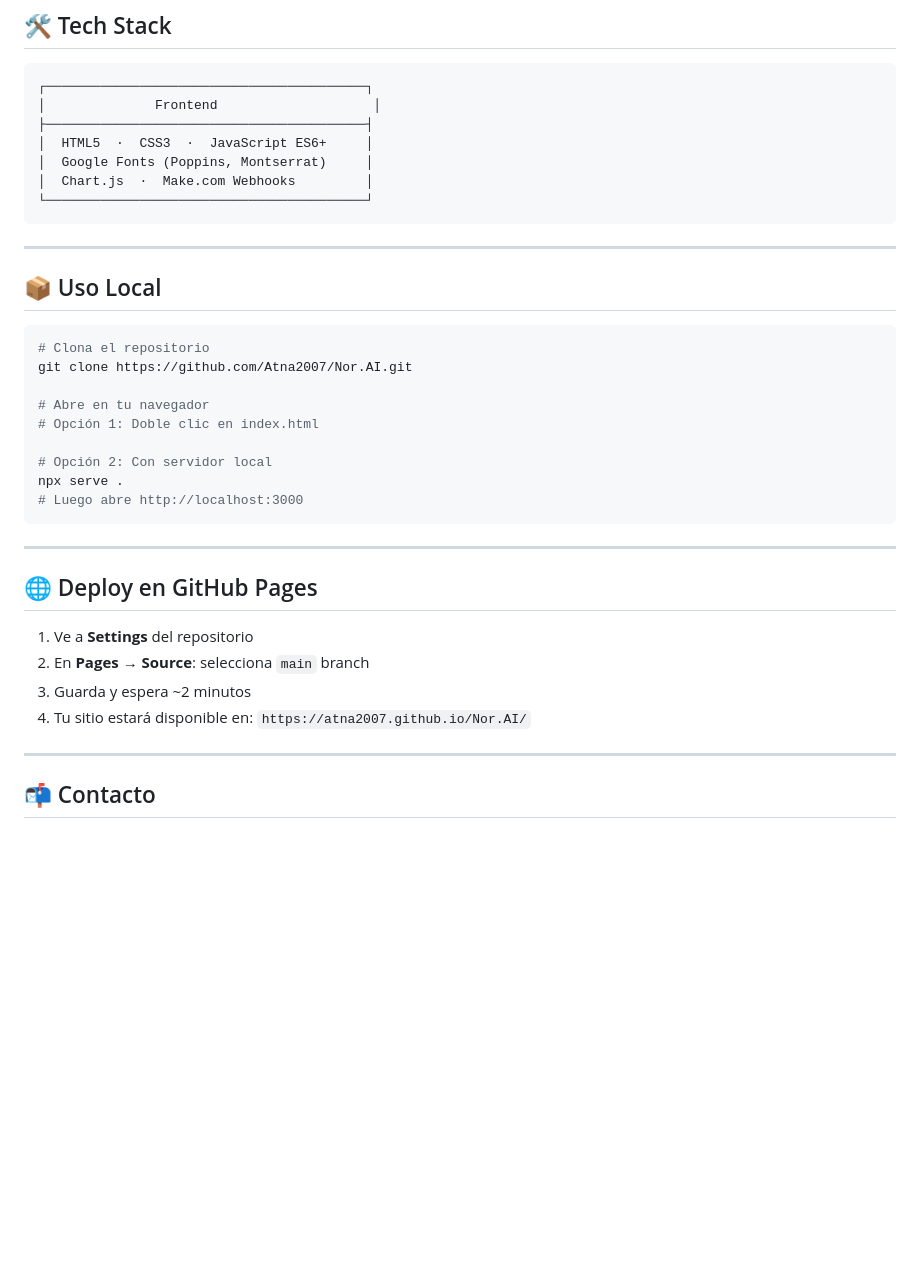
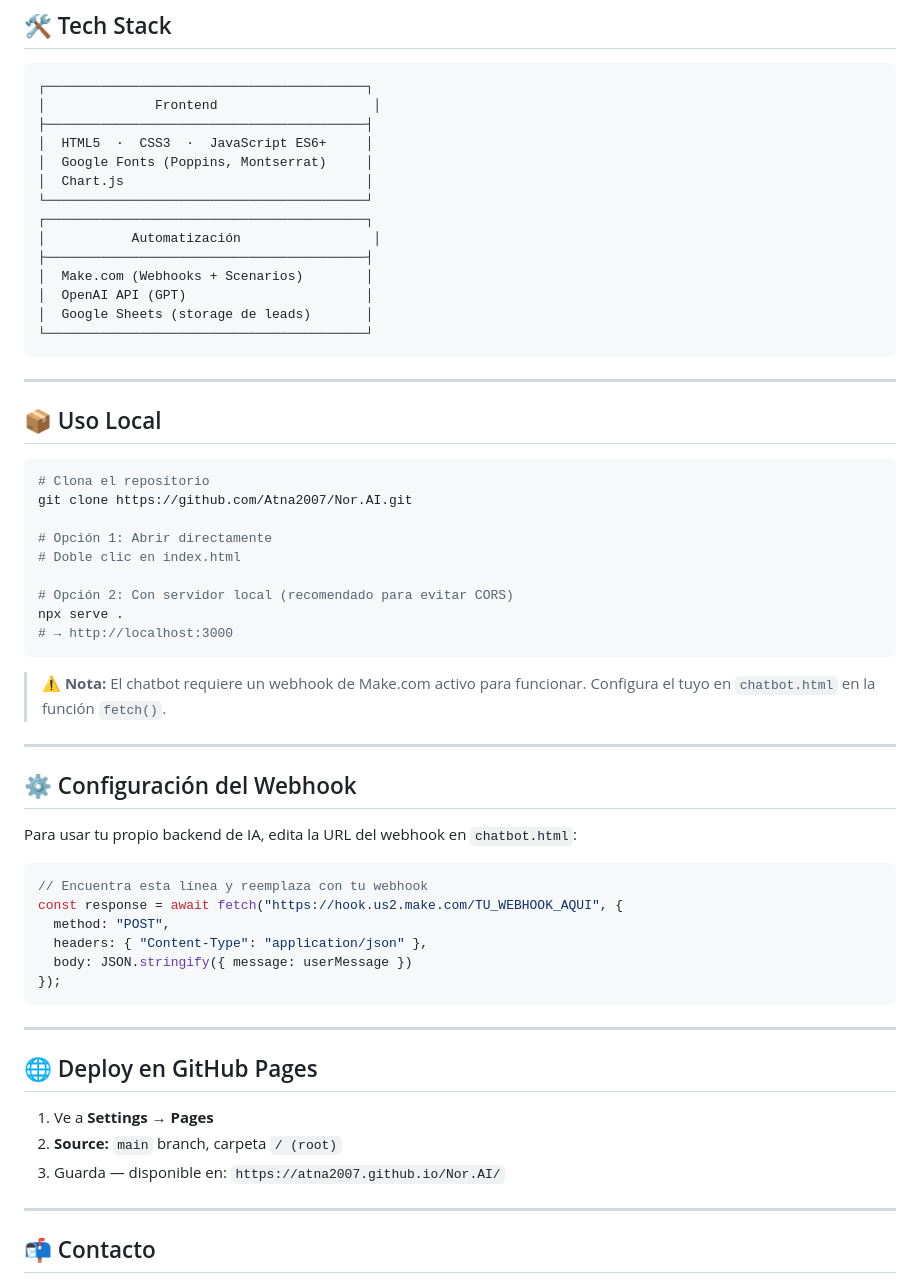
Before and after one commit to Atna2007/Nor.AI, a Markdown page: README.md, the part around one of its changes. Drawn GitHub-style; blank space fills up the shorter version.

````diff
--- a/README.md
+++ b/README.md
@@ -57,7 +91,14 @@ Nor.AI/
 ├─────────────────────────────────────────┤
 │  HTML5  ·  CSS3  ·  JavaScript ES6+     │
 │  Google Fonts (Poppins, Montserrat)     │
-│  Chart.js  ·  Make.com Webhooks         │
+│  Chart.js                               │
+└─────────────────────────────────────────┘
+┌─────────────────────────────────────────┐
+│           Automatización                 │
+├─────────────────────────────────────────┤
+│  Make.com (Webhooks + Scenarios)        │
+│  OpenAI API (GPT)                       │
+│  Google Sheets (storage de leads)       │
 └─────────────────────────────────────────┘
 ```
 
@@ -69,22 +110,38 @@ Nor.AI/
 # Clona el repositorio
 git clone https://github.com/Atna2007/Nor.AI.git
 
-# Abre en tu navegador
-# Opción 1: Doble clic en index.html
+# Opción 1: Abrir directamente
+# Doble clic en index.html
 
-# Opción 2: Con servidor local
+# Opción 2: Con servidor local (recomendado para evitar CORS)
 npx serve .
-# Luego abre http://localhost:3000
+# → http://localhost:3000
+```
+
+> ⚠️ **Nota:** El chatbot requiere un webhook de Make.com activo para funcionar. Configura el tuyo en `chatbot.html` en la función `fetch()`.
+
+---
+
+## ⚙️ Configuración del Webhook
+
+Para usar tu propio backend de IA, edita la URL del webhook en `chatbot.html`:
+
+```javascript
+// Encuentra esta línea y reemplaza con tu webhook
+const response = await fetch("https://hook.us2.make.com/TU_WEBHOOK_AQUI", {
+  method: "POST",
+  headers: { "Content-Type": "application/json" },
+  body: JSON.stringify({ message: userMessage })
+});
 ```
 
 ---
 
 ## 🌐 Deploy en GitHub Pages
 
-1. Ve a **Settings** del repositorio
-2. En **Pages** → **Source**: selecciona `main` branch
-3. Guarda y espera ~2 minutos
-4. Tu sitio estará disponible en: `https://atna2007.github.io/Nor.AI/`
+1. Ve a **Settings** → **Pages**
+2. **Source:** `main` branch, carpeta `/ (root)`
+3. Guarda — disponible en: `https://atna2007.github.io/Nor.AI/`
 
 ---
 
````
Also changed, not shown: other parts of README.md (+46 -12 lines).
